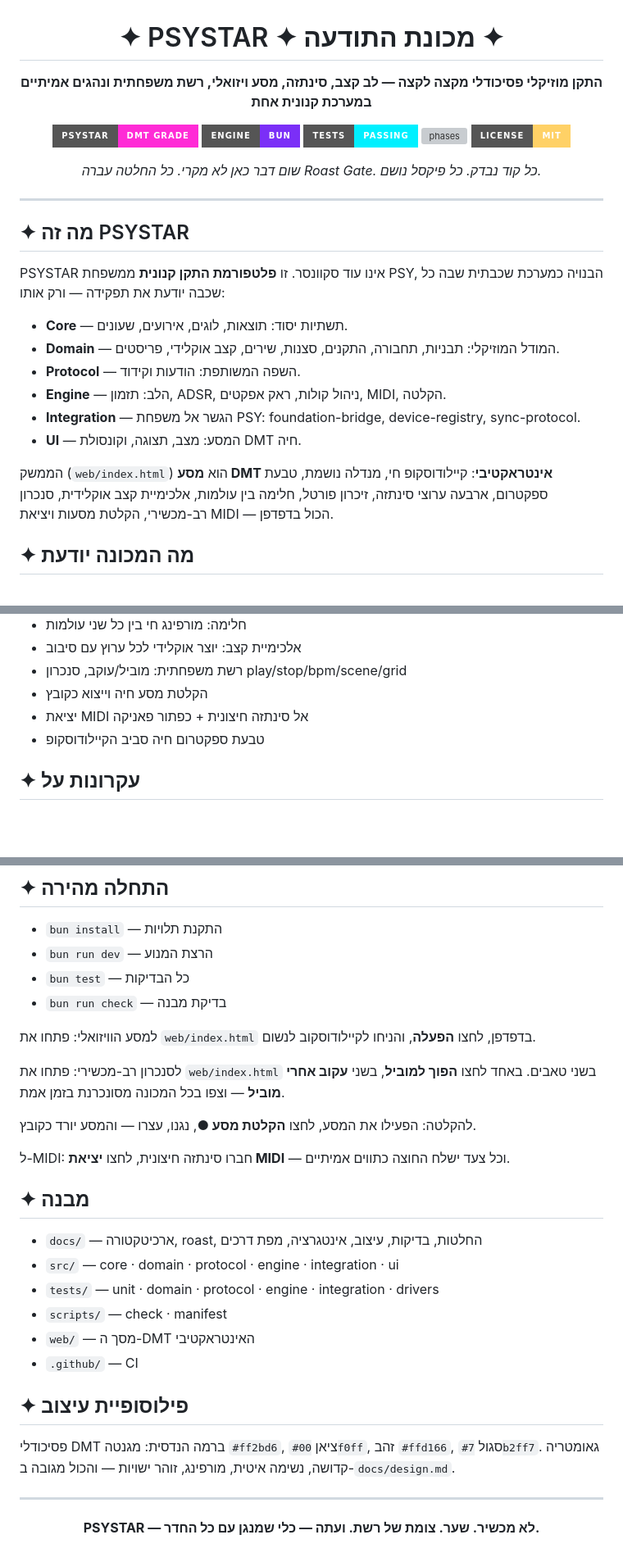
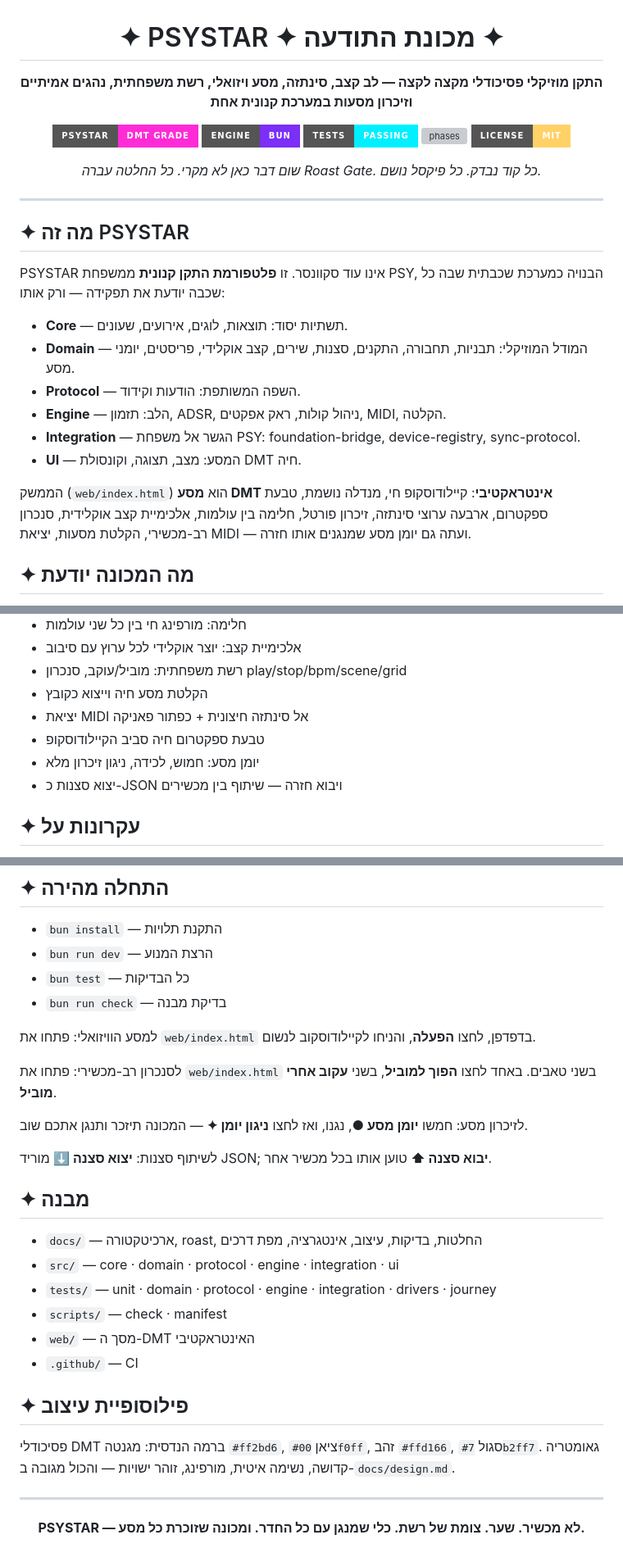
Before and after one commit to dudududi144-source/psystar, a Markdown page: README.md, 3 parts joined by grey strips. Shown at 82% size. GitHub-like rendering; badges without logos; blank space fills up the shorter version; grey boxes are pictures that could not be loaded.

Commit message:
docs: readme - seven phases with journey memory

```diff
--- a/README.md
+++ b/README.md
@@ -2,7 +2,7 @@
 
 # ✦ PSYSTAR ✦ מכונת התודעה ✦
 
-**התקן מוזיקלי פסיכודלי מקצה לקצה — לב קצב, סינתזה, מסע ויזואלי, רשת משפחתית ונהגים אמיתיים במערכת קנונית אחת**
+**התקן מוזיקלי פסיכודלי מקצה לקצה — לב קצב, סינתזה, מסע ויזואלי, רשת משפחתית, נהגים אמיתיים וזיכרון מסעות במערכת קנונית אחת**
 
 ![grade](https://img.shields.io/badge/PSYSTAR-DMT%20GRADE-ff2bd6?style=for-the-badge)
 ![engine](https://img.shields.io/badge/engine-Bun-7b2ff7?style=for-the-badge)
@@ -21,13 +21,13 @@
 PSYSTAR אינו עוד סקוונסר. זו **פלטפורמת התקן קנונית** ממשפחת PSY, הבנויה כמערכת שכבתית שבה כל שכבה יודעת את תפקידה — ורק אותו:
 
 - **Core** — תשתיות יסוד: תוצאות, לוגים, אירועים, שעונים.
-- **Domain** — המודל המוזיקלי: תבניות, תחבורה, התקנים, סצנות, שירים, קצב אוקלידי, פריסטים.
+- **Domain** — המודל המוזיקלי: תבניות, תחבורה, התקנים, סצנות, שירים, קצב אוקלידי, פריסטים, יומני מסע.
 - **Protocol** — השפה המשותפת: הודעות וקידוד.
 - **Engine** — הלב: תזמון, ADSR, ניהול קולות, ראק אפקטים, MIDI, הקלטה.
 - **Integration** — הגשר אל משפחת PSY: foundation-bridge, device-registry, sync-protocol.
 - **UI** — המסע: מצב, תצוגה, וקונסולת DMT חיה.
 
-הממשק (`web/index.html`) הוא **מסע DMT אינטראקטיבי**: קיילודוסקופ חי, מנדלה נושמת, טבעת ספקטרום, ארבעה ערוצי סינתזה, זיכרון פורטל, חלימה בין עולמות, אלכימיית קצב אוקלידית, סנכרון רב-מכשירי, הקלטת מסעות ויציאת MIDI — הכול בדפדפן.
+הממשק (`web/index.html`) הוא **מסע DMT אינטראקטיבי**: קיילודוסקופ חי, מנדלה נושמת, טבעת ספקטרום, ארבעה ערוצי סינתזה, זיכרון פורטל, חלימה בין עולמות, אלכימיית קצב אוקלידית, סנכרון רב-מכשירי, הקלטת מסעות, יציאת MIDI — ועתה גם יומן מסע שמנגנים אותו חזרה.
 
 ## ✦ מה המכונה יודעת
 
@@ -42,6 +42,8 @@ PSYSTAR אינו עוד סקוונסר. זו **פלטפורמת התקן קנו
 - הקלטת מסע חיה וייצוא כקובץ
 - יציאת MIDI אל סינתזה חיצונית + כפתור פאניקה
 - טבעת ספקטרום חיה סביב הקיילודוסקופ
+- יומן מסע: חמוש, לכידה, ניגון זיכרון מלא
+- יצוא סצנות כ-JSON ויבוא חזרה — שיתוף בין מכשירים
 
 ## ✦ עקרונות על
 
@@ -60,17 +62,17 @@ PSYSTAR אינו עוד סקוונסר. זו **פלטפורמת התקן קנו
 
 למסע הוויזואלי: פתחו את `web/index.html` בדפדפן, לחצו **הפעלה**, והניחו לקיילודוסקוב לנשום.
 
-לסנכרון רב-מכשירי: פתחו את `web/index.html` בשני טאבים. באחד לחצו **הפוך למוביל**, בשני **עקוב אחרי מוביל** — וצפו בכל המכונה מסונכרנת בזמן אמת.
+לסנכרון רב-מכשירי: פתחו את `web/index.html` בשני טאבים. באחד לחצו **הפוך למוביל**, בשני **עקוב אחרי מוביל**.
 
-להקלטה: הפעילו את המסע, לחצו **הקלטת מסע ●**, נגנו, עצרו — והמסע יורד כקובץ.
+לזיכרון מסע: חמשו **יומן מסע ●**, נגנו, ואז לחצו **ניגון יומן ✦** — המכונה תיזכר ותנגן אתכם שוב.
 
-ל-MIDI: חברו סינתזה חיצונית, לחצו **יציאת MIDI** — וכל צעד ישלח החוצה כתווים אמיתיים.
+לשיתוף סצנות: **יצוא סצנה ⬇** מוריד JSON; **יבוא סצנה ⬆** טוען אותו בכל מכשיר אחר.
 
 ## ✦ מבנה
 
 - `docs/` — ארכיטקטורה, roast, החלטות, בדיקות, עיצוב, אינטגרציה, מפת דרכים
 - `src/` — core · domain · protocol · engine · integration · ui
-- `tests/` — unit · domain · protocol · engine · integration · drivers
+- `tests/` — unit · domain · protocol · engine · integration · drivers · journey
 - `scripts/` — check · manifest
 - `web/` — מסך ה-DMT האינטראקטיבי
 - `.github/` — CI
@@ -84,6 +86,6 @@ PSYSTAR אינו עוד סקוונסר. זו **פלטפורמת התקן קנו
 
 <div align="center">
 
-**PSYSTAR — לא מכשיר. שער. צומת של רשת. ועתה — כלי שמנגן עם כל החדר.**
+**PSYSTAR — לא מכשיר. שער. צומת של רשת. כלי שמנגן עם כל החדר. ומכונה שזוכרת כל מסע.**
 
 </div>
```
Also changed, not shown: other parts of README.md (+1 -1 lines).
